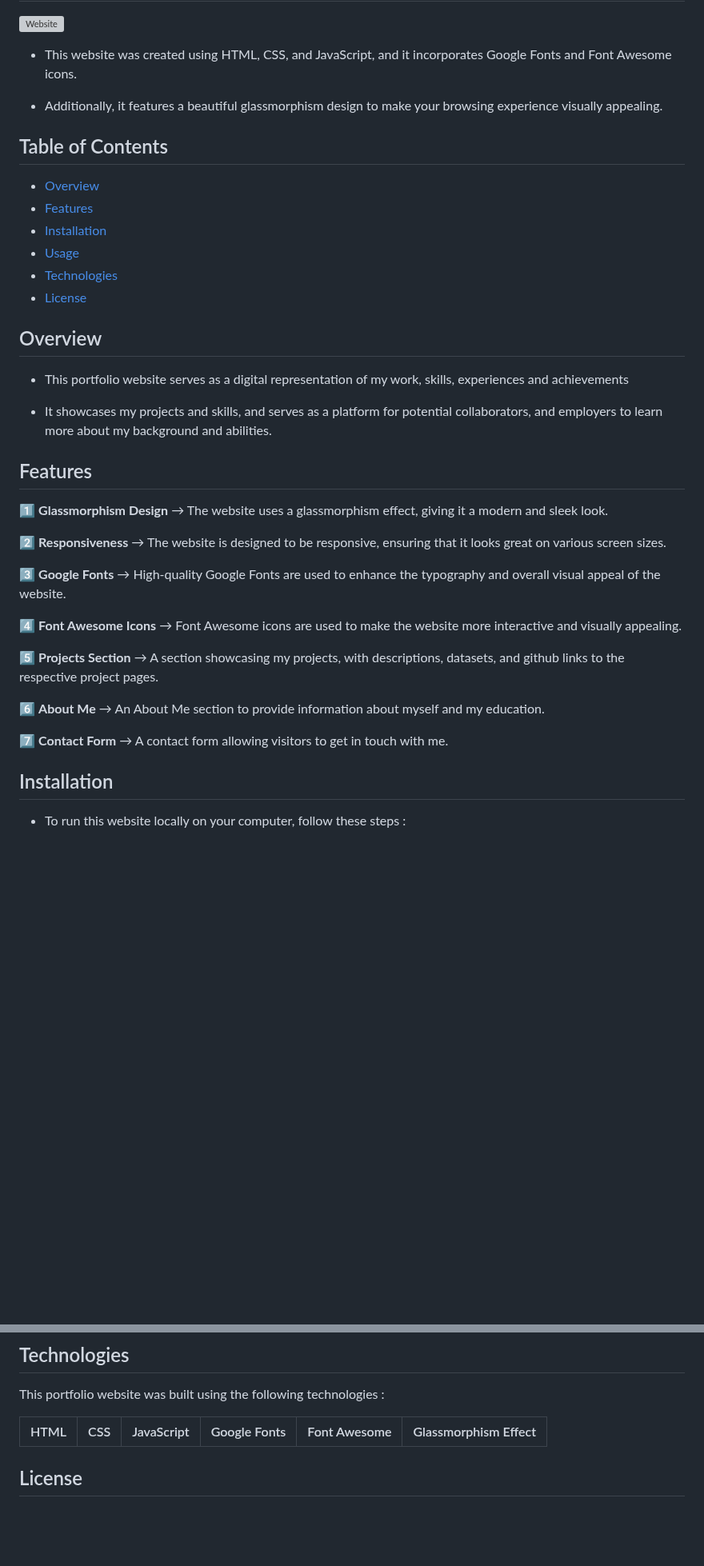
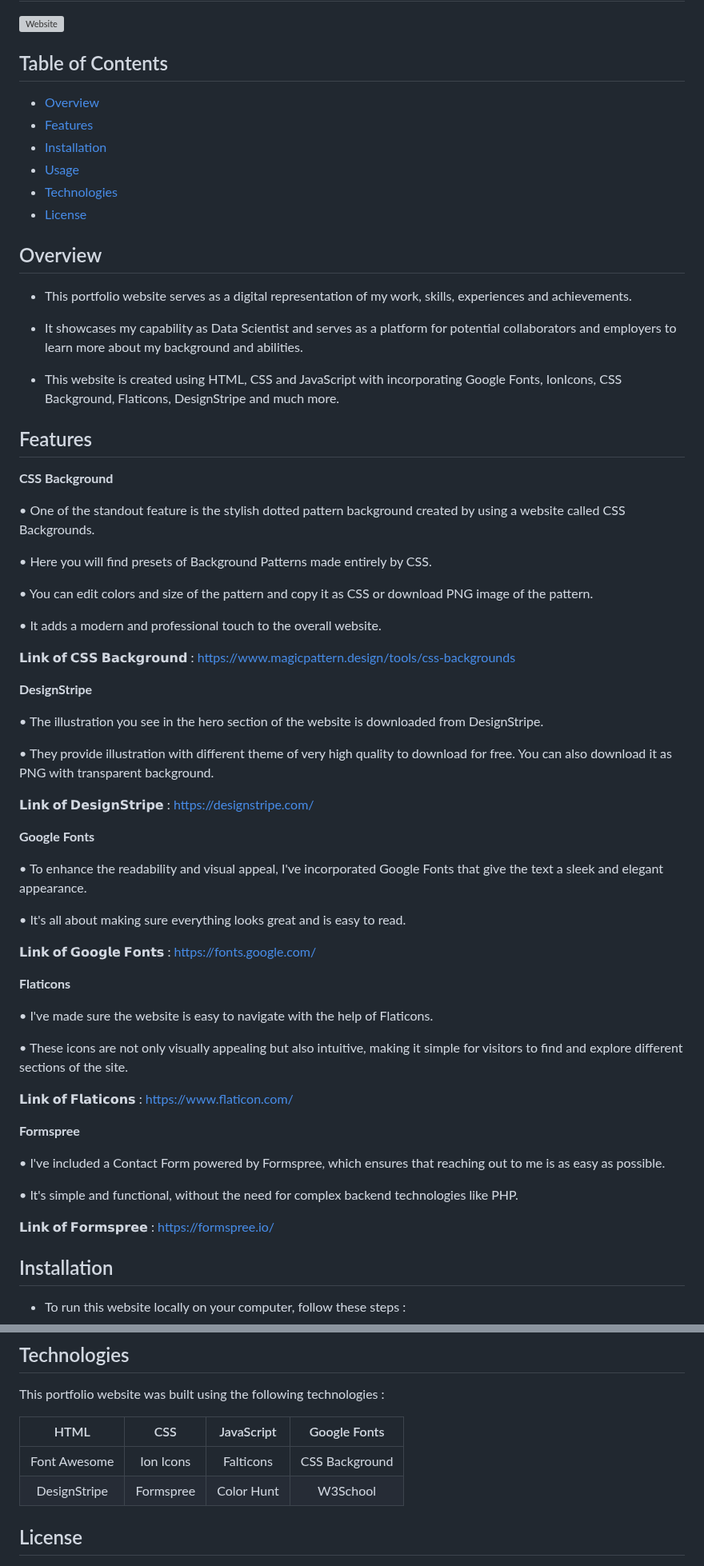
Before and after one commit to RishabhNAK/RishabhNAK.github.io, a Markdown page: README.md, 2 parts joined by grey strips. Shown at 80% size. Drawn GitHub-style; blank space fills up the shorter version; grey boxes are pictures that could not be loaded.

```diff
--- a/README.md
+++ b/README.md
@@ -2,8 +3,4 @@
 ![Website](https://github.com/user-attachments/assets/23052054-cbd8-42ab-a703-c7e7f701b873)
-
-- This website was created using HTML, CSS, and JavaScript, and it incorporates Google Fonts and Font Awesome icons.
-
-- Additionally, it features a beautiful glassmorphism design to make your browsing experience visually appealing.
 
 ## Table of Contents
 - [Overview](#overview)
@@ -15,25 +12,57 @@
 
 ## Overview
 
-- This portfolio website serves as a digital representation of my work, skills, experiences and achievements
+- This portfolio website serves as a digital representation of my work, skills, experiences and achievements.
 
-- It showcases my projects and skills, and serves as a platform for potential collaborators, and employers to learn more about my background and abilities.
+- It showcases my capability as Data Scientist and serves as a platform for potential collaborators and employers to learn more about my background and abilities.
+
+- This website is created using HTML, CSS and JavaScript with incorporating Google Fonts, IonIcons, CSS Background, Flaticons, DesignStripe and much more.
 
 ## Features
 
-1️⃣ **Glassmorphism Design** → The website uses a glassmorphism effect, giving it a modern and sleek look.
+**CSS Background**
 
-2️⃣ **Responsiveness** → The website is designed to be responsive, ensuring that it looks great on various screen sizes.
+• One of the standout feature is the stylish dotted pattern background created by using a website called CSS Backgrounds.
 
-3️⃣ **Google Fonts** → High-quality Google Fonts are used to enhance the typography and overall visual appeal of the website.
+• Here you will find presets of Background Patterns made entirely by CSS.
 
-4️⃣ **Font Awesome Icons** → Font Awesome icons are used to make the website more interactive and visually appealing.
+• You can edit colors and size of the pattern and copy it as CSS or download PNG image of the pattern.
 
-5️⃣ **Projects Section** → A section showcasing my projects, with descriptions, datasets, and github links to the respective project pages.
+• It adds a modern and professional touch to the overall website.
 
-6️⃣ **About Me** → An About Me section to provide information about myself and my education.
+𝗟𝗶𝗻𝗸 𝗼𝗳 𝗖𝗦𝗦 𝗕𝗮𝗰𝗸𝗴𝗿𝗼𝘂𝗻𝗱 : https://www.magicpattern.design/tools/css-backgrounds
 
-7️⃣ **Contact Form** → A contact form allowing visitors to get in touch with me.
+**DesignStripe**
+
+• The illustration you see in the hero section of the website is downloaded from DesignStripe.
+
+• They provide illustration with different theme of very high quality to download for free. You can also download it as PNG with transparent background.
+
+𝗟𝗶𝗻𝗸 𝗼𝗳 𝗗𝗲𝘀𝗶𝗴𝗻𝗦𝘁𝗿𝗶𝗽𝗲 : https://designstripe.com/
+
+**Google Fonts**
+
+• To enhance the readability and visual appeal, I've incorporated Google Fonts that give the text a sleek and elegant appearance.
+
+• It's all about making sure everything looks great and is easy to read.
+
+𝗟𝗶𝗻𝗸 𝗼𝗳 𝗚𝗼𝗼𝗴𝗹𝗲 𝗙𝗼𝗻𝘁𝘀 : https://fonts.google.com/
+
+**Flaticons**
+
+• I've made sure the website is easy to navigate with the help of Flaticons.
+
+• These icons are not only visually appealing but also intuitive, making it simple for visitors to find and explore different sections of the site.
+
+𝗟𝗶𝗻𝗸 𝗼𝗳 𝗙𝗹𝗮𝘁𝗶𝗰𝗼𝗻𝘀 : https://www.flaticon.com/
+
+**Formspree**
+
+• I've included a Contact Form powered by Formspree, which ensures that reaching out to me is as easy as possible.
+
+• It's simple and functional, without the need for complex backend technologies like PHP.
+
+𝗟𝗶𝗻𝗸 𝗼𝗳 𝗙𝗼𝗿𝗺𝘀𝗽𝗿𝗲𝗲 : https://formspree.io/
 
 ## Installation
 
@@ -73,8 +102,10 @@ To customize the website :
 
 This portfolio website was built using the following technologies :
 
-| HTML | CSS | JavaScript | Google Fonts | Font Awesome | Glassmorphism Effect |
-| :---: | :---: | :---: | :---: | :---: | :---: |
+| HTML | CSS | JavaScript | Google Fonts |
+| :---: | :---: | :---: | :---: |
+| Font Awesome | Ion Icons | Falticons | CSS Background |
+| DesignStripe | Formspree | Color Hunt | W3School |
 
 ## License
 
```
Also changed, not shown: other parts of README.md (+2 -1 lines).
